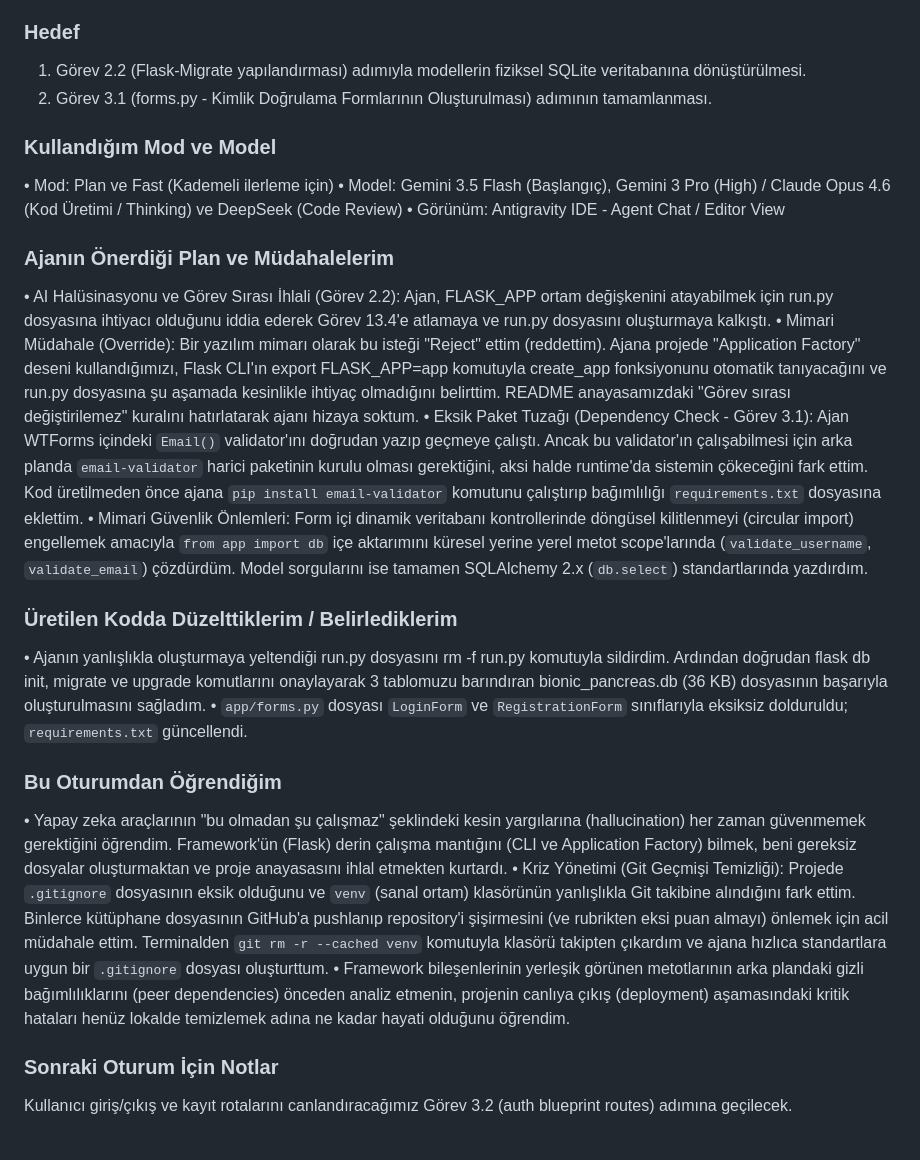
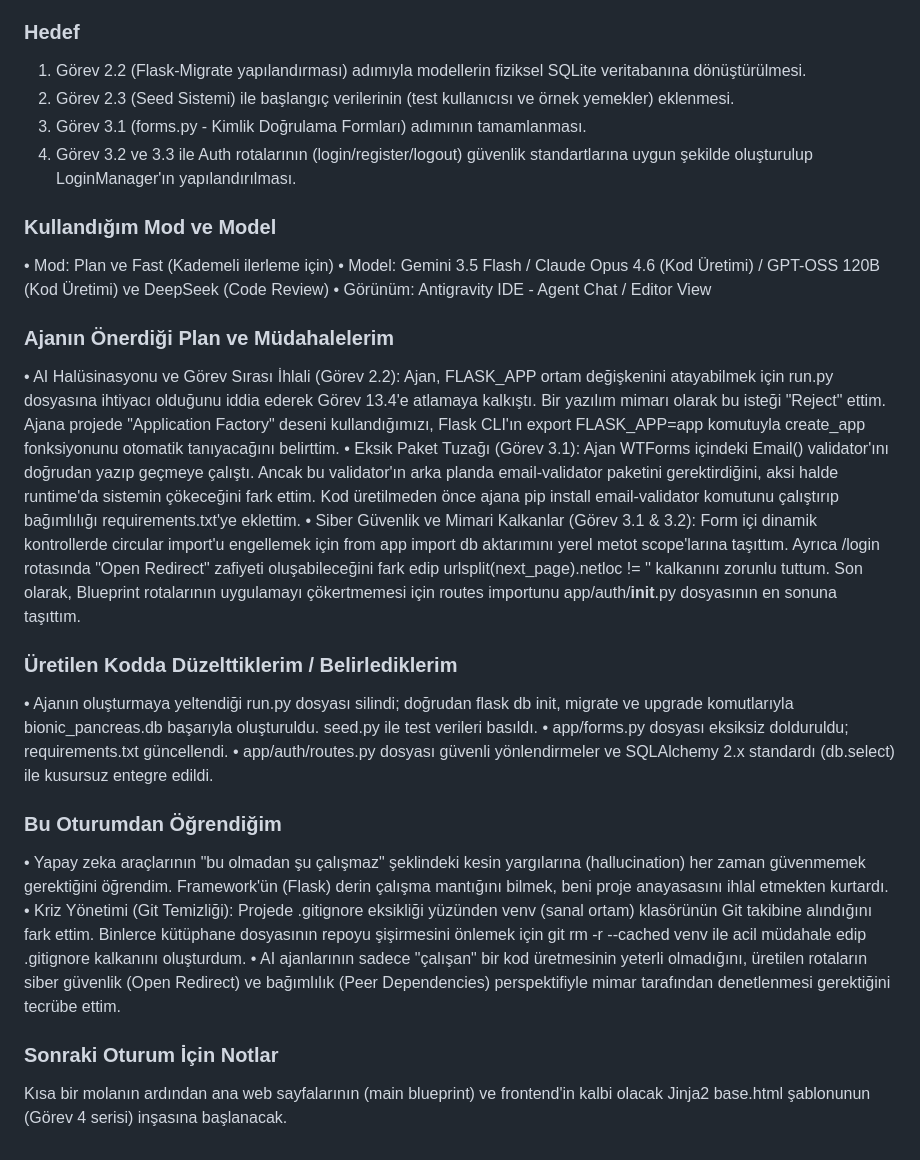
Before and after one commit to Mrstarr44-byte/Bionic-pancreas, a Markdown page: docs/ai-gunlugu.md, the part around one of its changes. GitHub-like rendering.

Commit message:
Fix: Flask-Login user_loader eklendi, Circular Import onlendi ve Gorev 3.3 tamamlandi

```diff
--- a/docs/ai-gunlugu.md
+++ b/docs/ai-gunlugu.md
@@ -101,27 +101,29 @@ Ders: Ana ajanın kodlarını çalıştırmadan önce farklı bir yapay zekaya (
 
 ### Hedef
 1. Görev 2.2 (Flask-Migrate yapılandırması) adımıyla modellerin fiziksel SQLite veritabanına dönüştürülmesi.
-2. Görev 3.1 (forms.py - Kimlik Doğrulama Formlarının Oluşturulması) adımının tamamlanması.
+2. Görev 2.3 (Seed Sistemi) ile başlangıç verilerinin (test kullanıcısı ve örnek yemekler) eklenmesi.
+3. Görev 3.1 (forms.py - Kimlik Doğrulama Formları) adımının tamamlanması.
+4. Görev 3.2 ve 3.3 ile Auth rotalarının (login/register/logout) güvenlik standartlarına uygun şekilde oluşturulup LoginManager'ın yapılandırılması.
 
 ### Kullandığım Mod ve Model
 •	Mod: Plan ve Fast (Kademeli ilerleme için)
-•	Model: Gemini 3.5 Flash (Başlangıç), Gemini 3 Pro (High) / Claude Opus 4.6 (Kod Üretimi / Thinking) ve DeepSeek (Code Review)
+•	Model: Gemini 3.5 Flash / Claude Opus 4.6 (Kod Üretimi) / GPT-OSS 120B (Kod Üretimi) ve DeepSeek (Code Review)
 •	Görünüm: Antigravity IDE - Agent Chat / Editor View
 
 ### Ajanın Önerdiği Plan ve Müdahalelerim
-•	AI Halüsinasyonu ve Görev Sırası İhlali (Görev 2.2): Ajan, FLASK_APP ortam değişkenini atayabilmek için run.py dosyasına ihtiyacı olduğunu iddia ederek Görev 13.4'e atlamaya ve run.py dosyasını oluşturmaya kalkıştı.
-•	Mimari Müdahale (Override): Bir yazılım mimarı olarak bu isteği "Reject" ettim (reddettim). Ajana projede "Application Factory" deseni kullandığımızı, Flask CLI'ın export FLASK_APP=app komutuyla create_app fonksiyonunu otomatik tanıyacağını ve run.py dosyasına şu aşamada kesinlikle ihtiyaç olmadığını belirttim. README anayasamızdaki "Görev sırası değiştirilemez" kuralını hatırlatarak ajanı hizaya soktum.
-•	Eksik Paket Tuzağı (Dependency Check - Görev 3.1): Ajan WTForms içindeki `Email()` validator'ını doğrudan yazıp geçmeye çalıştı. Ancak bu validator'ın çalışabilmesi için arka planda `email-validator` harici paketinin kurulu olması gerektiğini, aksi halde runtime'da sistemin çökeceğini fark ettim. Kod üretilmeden önce ajana `pip install email-validator` komutunu çalıştırıp bağımlılığı `requirements.txt` dosyasına eklettim.
-•	Mimari Güvenlik Önlemleri: Form içi dinamik veritabanı kontrollerinde döngüsel kilitlenmeyi (circular import) engellemek amacıyla `from app import db` içe aktarımını küresel yerine yerel metot scope'larında (`validate_username`, `validate_email`) çözdürdüm. Model sorgularını ise tamamen SQLAlchemy 2.x (`db.select`) standartlarında yazdırdım.
+•	AI Halüsinasyonu ve Görev Sırası İhlali (Görev 2.2): Ajan, FLASK_APP ortam değişkenini atayabilmek için run.py dosyasına ihtiyacı olduğunu iddia ederek Görev 13.4'e atlamaya kalkıştı. Bir yazılım mimarı olarak bu isteği "Reject" ettim. Ajana projede "Application Factory" deseni kullandığımızı, Flask CLI'ın export FLASK_APP=app komutuyla create_app fonksiyonunu otomatik tanıyacağını belirttim.
+•	Eksik Paket Tuzağı (Görev 3.1): Ajan WTForms içindeki Email() validator'ını doğrudan yazıp geçmeye çalıştı. Ancak bu validator'ın arka planda email-validator paketini gerektirdiğini, aksi halde runtime'da sistemin çökeceğini fark ettim. Kod üretilmeden önce ajana pip install email-validator komutunu çalıştırıp bağımlılığı requirements.txt'ye eklettim.
+•	Siber Güvenlik ve Mimari Kalkanlar (Görev 3.1 & 3.2): Form içi dinamik kontrollerde circular import'u engellemek için from app import db aktarımını yerel metot scope'larına taşıttım. Ayrıca /login rotasında "Open Redirect" zafiyeti oluşabileceğini fark edip urlsplit(next_page).netloc != '' kalkanını zorunlu tuttum. Son olarak, Blueprint rotalarının uygulamayı çökertmemesi için routes importunu app/auth/__init__.py dosyasının en sonuna taşıttım.
 
 ### Üretilen Kodda Düzelttiklerim / Belirlediklerim
-•	Ajanın yanlışlıkla oluşturmaya yeltendiği run.py dosyasını rm -f run.py komutuyla sildirdim. Ardından doğrudan flask db init, migrate ve upgrade komutlarını onaylayarak 3 tablomuzu barındıran bionic_pancreas.db (36 KB) dosyasının başarıyla oluşturulmasını sağladım.
-•	`app/forms.py` dosyası `LoginForm` ve `RegistrationForm` sınıflarıyla eksiksiz dolduruldu; `requirements.txt` güncellendi.
+•	Ajanın oluşturmaya yeltendiği run.py dosyası silindi; doğrudan flask db init, migrate ve upgrade komutlarıyla bionic_pancreas.db başarıyla oluşturuldu. seed.py ile test verileri basıldı.
+•	app/forms.py dosyası eksiksiz dolduruldu; requirements.txt güncellendi.
+•	app/auth/routes.py dosyası güvenli yönlendirmeler ve SQLAlchemy 2.x standardı (db.select) ile kusursuz entegre edildi.
 
 ### Bu Oturumdan Öğrendiğim
-•	Yapay zeka araçlarının "bu olmadan şu çalışmaz" şeklindeki kesin yargılarına (hallucination) her zaman güvenmemek gerektiğini öğrendim. Framework'ün (Flask) derin çalışma mantığını (CLI ve Application Factory) bilmek, beni gereksiz dosyalar oluşturmaktan ve proje anayasasını ihlal etmekten kurtardı.
-•	Kriz Yönetimi (Git Geçmişi Temizliği): Projede `.gitignore` dosyasının eksik olduğunu ve `venv` (sanal ortam) klasörünün yanlışlıkla Git takibine alındığını fark ettim. Binlerce kütüphane dosyasının GitHub'a pushlanıp repository'i şişirmesini (ve rubrikten eksi puan almayı) önlemek için acil müdahale ettim. Terminalden `git rm -r --cached venv` komutuyla klasörü takipten çıkardım ve ajana hızlıca standartlara uygun bir `.gitignore` dosyası oluşturttum.
-•	Framework bileşenlerinin yerleşik görünen metotlarının arka plandaki gizli bağımlılıklarını (peer dependencies) önceden analiz etmenin, projenin canlıya çıkış (deployment) aşamasındaki kritik hataları henüz lokalde temizlemek adına ne kadar hayati olduğunu öğrendim.
+•	Yapay zeka araçlarının "bu olmadan şu çalışmaz" şeklindeki kesin yargılarına (hallucination) her zaman güvenmemek gerektiğini öğrendim. Framework'ün (Flask) derin çalışma mantığını bilmek, beni proje anayasasını ihlal etmekten kurtardı.
+•	Kriz Yönetimi (Git Temizliği): Projede .gitignore eksikliği yüzünden venv (sanal ortam) klasörünün Git takibine alındığını fark ettim. Binlerce kütüphane dosyasının repoyu şişirmesini önlemek için git rm -r --cached venv ile acil müdahale edip .gitignore kalkanını oluşturdum.
+•	AI ajanlarının sadece "çalışan" bir kod üretmesinin yeterli olmadığını, üretilen rotaların siber güvenlik (Open Redirect) ve bağımlılık (Peer Dependencies) perspektifiyle mimar tarafından denetlenmesi gerektiğini tecrübe ettim.
 
 ### Sonraki Oturum İçin Notlar
-Kullanıcı giriş/çıkış ve kayıt rotalarını canlandıracağımız Görev 3.2 (auth blueprint routes) adımına geçilecek.
+Kısa bir molanın ardından ana web sayfalarının (main blueprint) ve frontend'in kalbi olacak Jinja2 base.html şablonunun (Görev 4 serisi) inşasına başlanacak.
```
Also changed, not shown: other parts of docs/ai-gunlugu.md (+1 -1 lines).
